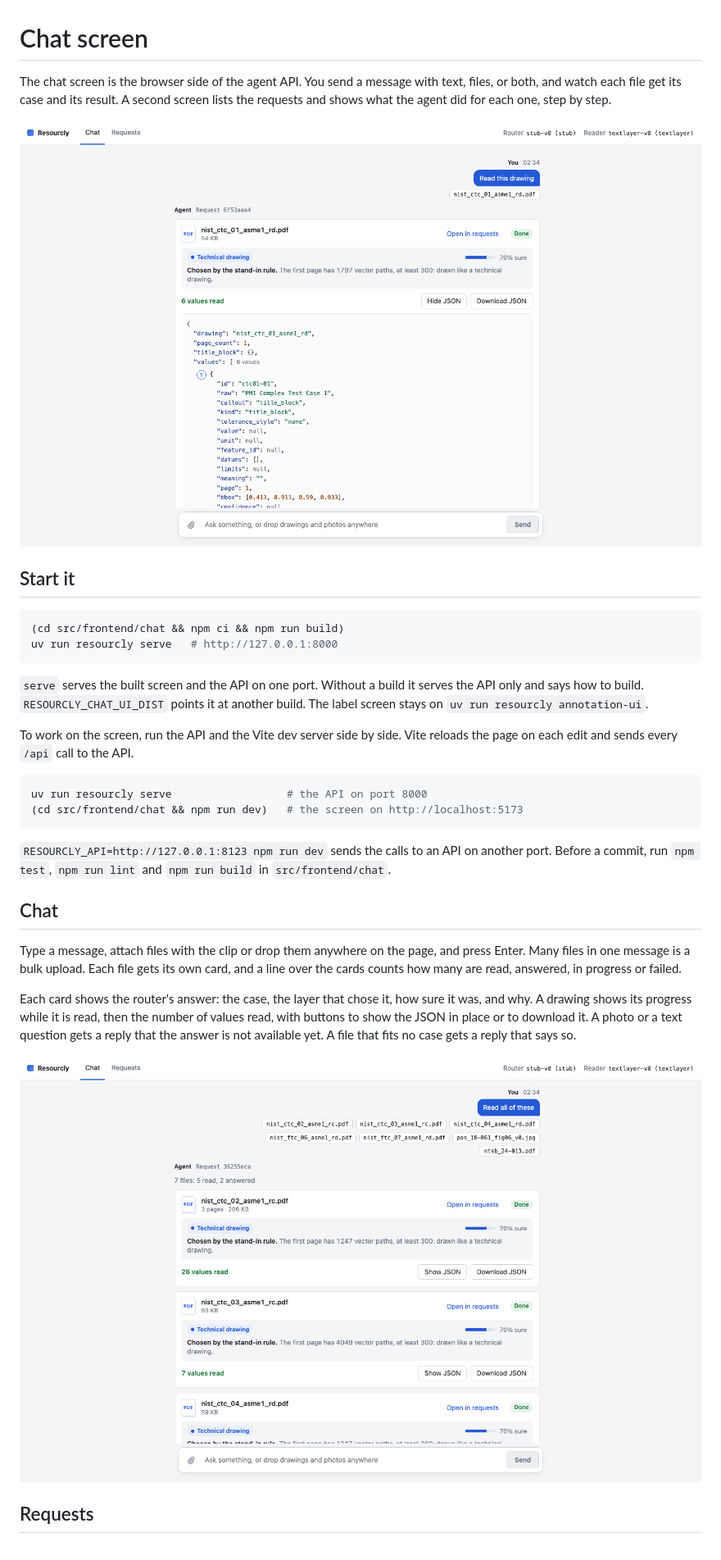
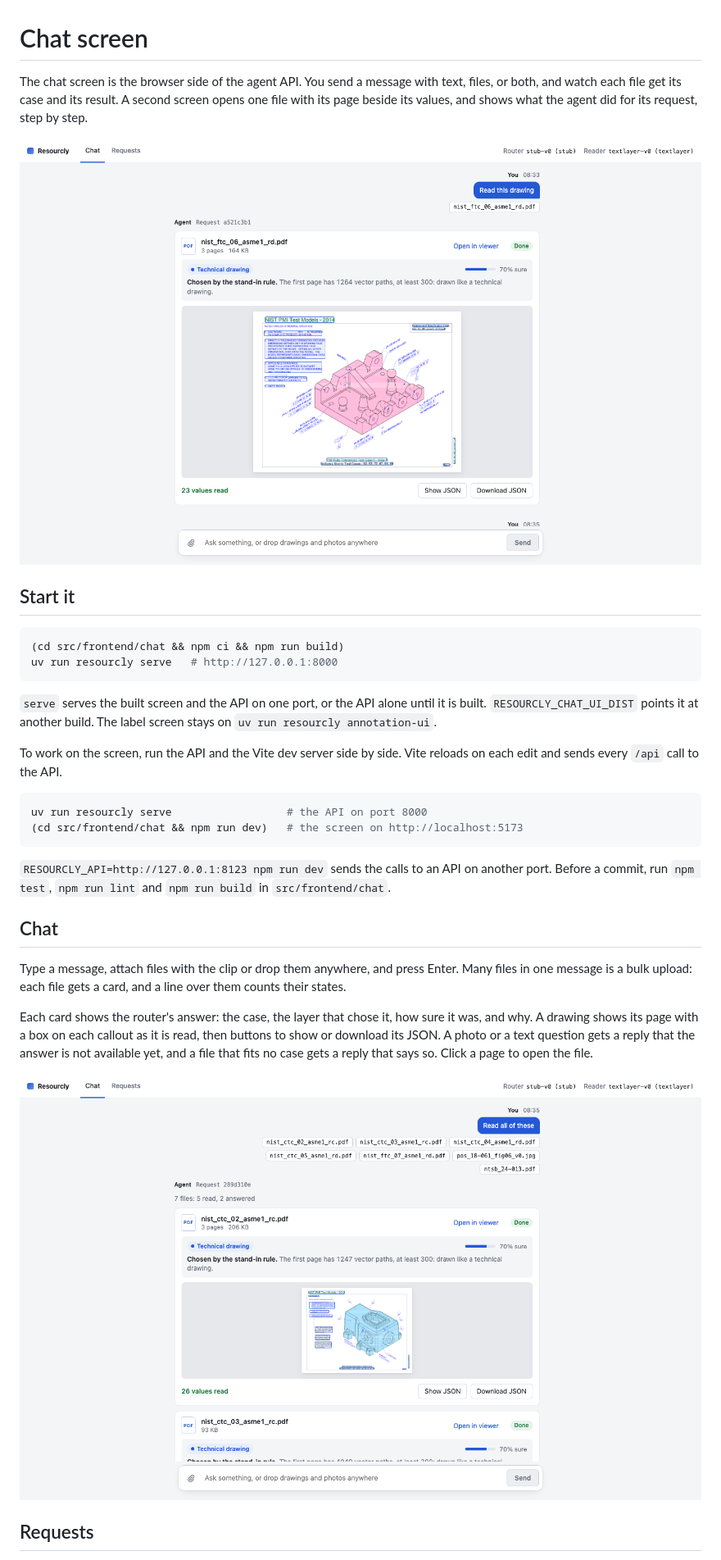
Before and after one commit to patil-pratik-87/resourcly-assignment, a Markdown page: docs/chat-ui.md, the part around one of its changes. Shown at 82% size. Drawn GitHub-style; pictures changed too: docs/img/chat-ui/bulk-upload.png, docs/img/chat-ui/chat-drawing.png.

````diff
--- a/docs/chat-ui.md
+++ b/docs/chat-ui.md
@@ -1,6 +1,6 @@
 # Chat screen
 
 The chat screen is the browser side of the agent API. You send a message with text, files, or
-both, and watch each file get its case and its result. A second screen lists the requests and
-shows what the agent did for each one, step by step.
+both, and watch each file get its case and its result. A second screen opens one file with its
+page beside its values, and shows what the agent did for its request, step by step.
 
@@ -13,12 +13,12 @@ shows what the agent did for each one, step by step.
 uv run resourcly serve   # http://127.0.0.1:8000
 ```
 
-`serve` serves the built screen and the API on one port. Without a build it serves the API only
-and says how to build. `RESOURCLY_CHAT_UI_DIST` points it at another build. The label screen
-stays on `uv run resourcly annotation-ui`.
+`serve` serves the built screen and the API on one port, or the API alone until it is built.
+`RESOURCLY_CHAT_UI_DIST` points it at another build. The label screen stays on
+`uv run resourcly annotation-ui`.
 
-To work on the screen, run the API and the Vite dev server side by side. Vite reloads the page on
-each edit and sends every `/api` call to the API.
+To work on the screen, run the API and the Vite dev server side by side. Vite reloads on each
+edit and sends every `/api` call to the API.
 
 ```sh
 uv run resourcly serve                  # the API on port 8000
@@ -30,14 +30,13 @@ Before a commit, run `npm test`, `npm run lint` and `npm run build` in `src/fron
 
 ## Chat
 
-Type a message, attach files with the clip or drop them anywhere on the page, and press Enter.
-Many files in one message is a bulk upload. Each file gets its own card, and a line over the
-cards counts how many are read, answered, in progress or failed.
+Type a message, attach files with the clip or drop them anywhere, and press Enter. Many files in
+one message is a bulk upload: each file gets a card, and a line over them counts their states.
 
 Each card shows the router's answer: the case, the layer that chose it, how sure it was, and why.
-A drawing shows its progress while it is read, then the number of values read, with buttons to
-show the JSON in place or to download it. A photo or a text question gets a reply that the answer
-is not available yet. A file that fits no case gets a reply that says so.
+A drawing shows its page with a box on each callout as it is read, then buttons to show or
+download its JSON. A photo or a text question gets a reply that the answer is not available yet,
+and a file that fits no case gets a reply that says so. Click a page to open the file.
 
 ![A bulk upload of seven files](img/chat-ui/bulk-upload.png)
 
````
Also changed, not shown: other parts of docs/chat-ui.md (+14 -10 lines), NOTES.md (+6 -5 lines), docs/img/chat-ui/linked-view.png (added), docs/img/chat-ui/request-trace.png.
